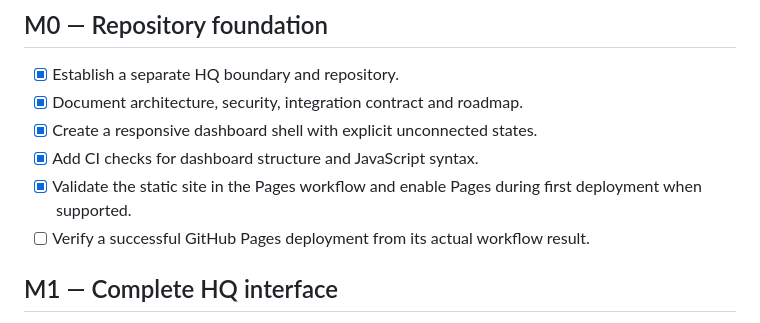
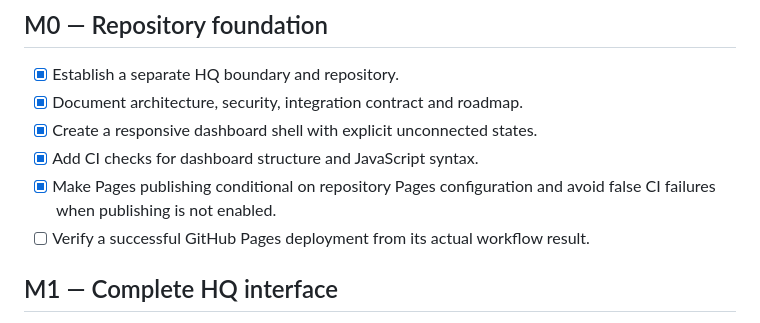
Before and after one commit to thakareatharv49-svg/Nexora-HQ, a Markdown page: docs/ROADMAP.md, the part around the change. Drawn GitHub-style.

Commit message:
docs: track Pages configuration preflight

```diff
--- a/docs/ROADMAP.md
+++ b/docs/ROADMAP.md
@@ -7,7 +7,7 @@ Nexora HQ is the parent-company visibility layer. It does not execute venture wo
 - [x] Document architecture, security, integration contract and roadmap.
 - [x] Create a responsive dashboard shell with explicit unconnected states.
 - [x] Add CI checks for dashboard structure and JavaScript syntax.
-- [x] Validate the static site in the Pages workflow and enable Pages during first deployment when supported.
+- [x] Make Pages publishing conditional on repository Pages configuration and avoid false CI failures when publishing is not enabled.
 - [ ] Verify a successful GitHub Pages deployment from its actual workflow result.
 
 ## M1 — Complete HQ interface
```
